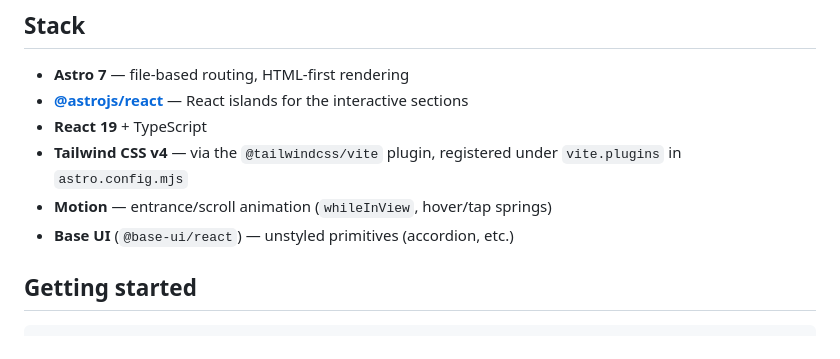
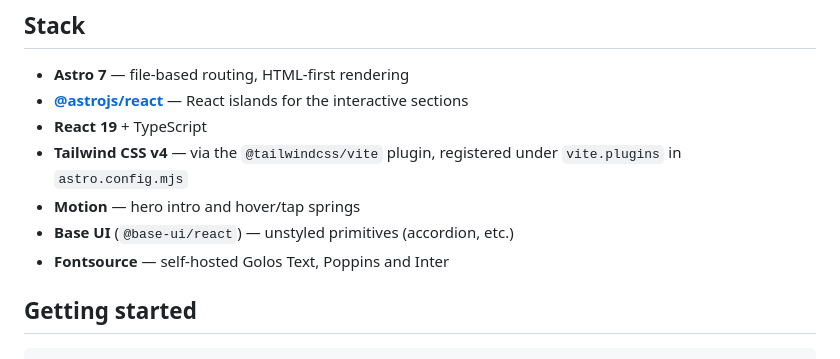
Before and after one commit to ElevenAndOne/creative-seat, a Markdown page: README.md, the part around one of its changes. Rendered like a GitHub page.

```diff
--- a/README.md
+++ b/README.md
@@ -8,8 +8,9 @@ Marketing site for Creative Seat — "Increase your brand's creative capability.
 - **[@astrojs/react](https://docs.astro.build/en/guides/integrations-guide/react/)** — React islands for the interactive sections
 - **React 19** + TypeScript
 - **Tailwind CSS v4** — via the `@tailwindcss/vite` plugin, registered under `vite.plugins` in `astro.config.mjs`
-- **Motion** — entrance/scroll animation (`whileInView`, hover/tap springs)
+- **Motion** — hero intro and hover/tap springs
 - **Base UI** (`@base-ui/react`) — unstyled primitives (accordion, etc.)
+- **Fontsource** — self-hosted Golos Text, Poppins and Inter
 
 ## Getting started
 
```
Also changed, not shown: other parts of README.md (+18 -10 lines).
